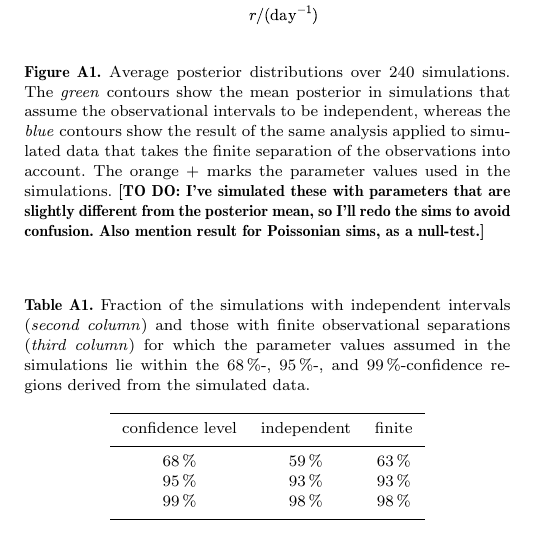
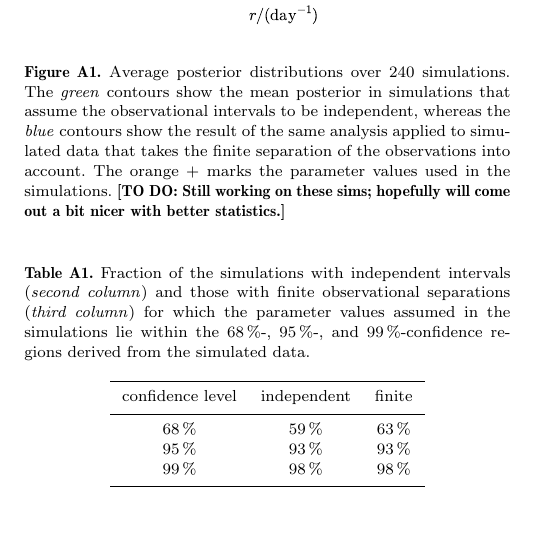
Before and after one commit to uelipen/frb_repetition, a LaTeX paper (draft/weibull.tex): part of one column of page 6 of 7, cut so that both start at the same text. Compiled offline with pdfLaTeX.

Commit message:
updated the TO DO note in the draft

```diff
--- a/draft/weibull.tex
+++ b/draft/weibull.tex
@@ -301,7 +301,7 @@ To illustrate the similarity between the posterior distributions, we plot the av
 
 \begin{figure}
 	\includegraphics[width=1.0\columnwidth]{finiteness.pdf}
-	\caption{\label{fig:finiteness}Average posterior distributions over 240 simulations. The \emph{green} contours show the mean posterior in simulations that assume the observational intervals to be independent, whereas the \emph{blue} contours show the result of the same analysis applied to simulated data that takes the finite separation of the observations into account. The orange + marks the parameter values used in the simulations. \textbf{[TO DO: I've simulated these with parameters that are slightly different from the posterior mean, so I'll redo the sims to avoid confusion. Also mention result for Poissonian sims, as a null-test.]}}
+	\caption{\label{fig:finiteness}Average posterior distributions over 240 simulations. The \emph{green} contours show the mean posterior in simulations that assume the observational intervals to be independent, whereas the \emph{blue} contours show the result of the same analysis applied to simulated data that takes the finite separation of the observations into account. The orange + marks the parameter values used in the simulations. \textbf{[TO DO: Still working on these sims; hopefully will come out a bit nicer with better statistics.]}}
 \end{figure}
 
 We can further check the accuracy of our confidence contours by computing the fraction of simulations for which the true parameter values lie within each contour. The result of this test is shown in Table~\ref{tab:contour_stats} and confirms that the size of our uncertainty region is accurate.
```
Also changed, not shown: draft/weibull.pdf.
